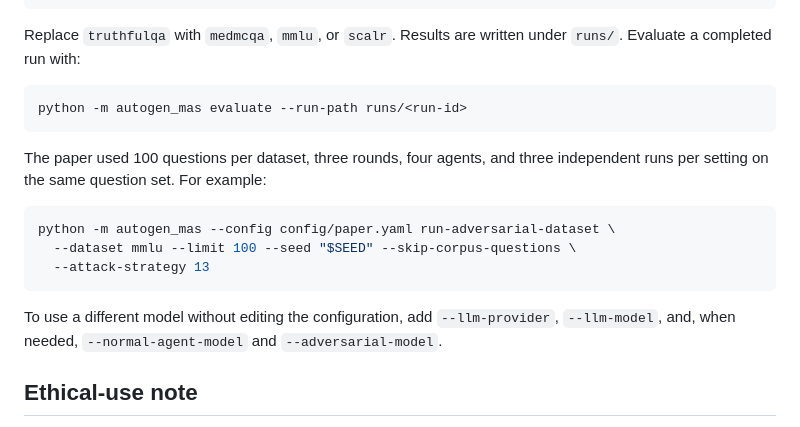
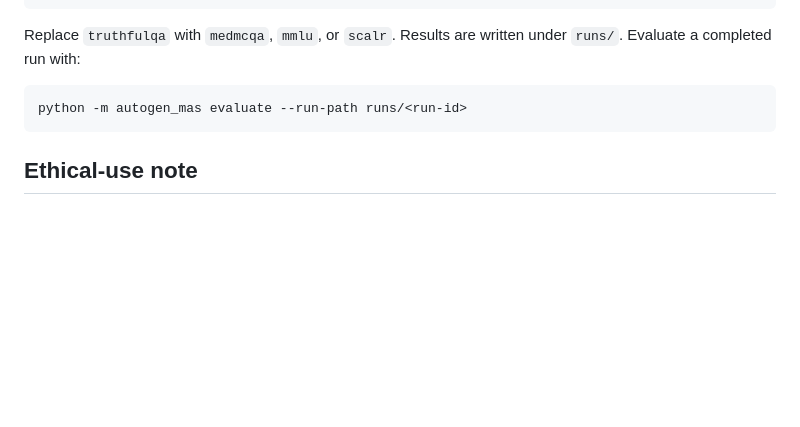
Before and after one commit to b43060158-cyber/RAAC, a Markdown page: README.md, the part around the change. Drawn GitHub-style; blank space fills up the shorter version.

Commit message:
Remove paper run description

````diff
--- a/README.md
+++ b/README.md
@@ -87,16 +87,6 @@ Replace `truthfulqa` with `medmcqa`, `mmlu`, or `scalr`. Results are written und
 python -m autogen_mas evaluate --run-path runs/<run-id>
 ```
 
-The paper used 100 questions per dataset, three rounds, four agents, and three independent runs per setting on the same question set. For example:
-
-```bash
-python -m autogen_mas --config config/paper.yaml run-adversarial-dataset \
-  --dataset mmlu --limit 100 --seed "$SEED" --skip-corpus-questions \
-  --attack-strategy 13
-```
-
-To use a different model without editing the configuration, add `--llm-provider`, `--llm-model`, and, when needed, `--normal-agent-model` and `--adversarial-model`.
-
 ## Ethical-use note
 
 This artifact studies how a malicious participant can influence peer agents in a controlled evaluation setting. It is released for reproducibility, auditing, and defensive research. Do not deploy the attack components against systems or users without authorization.
````
